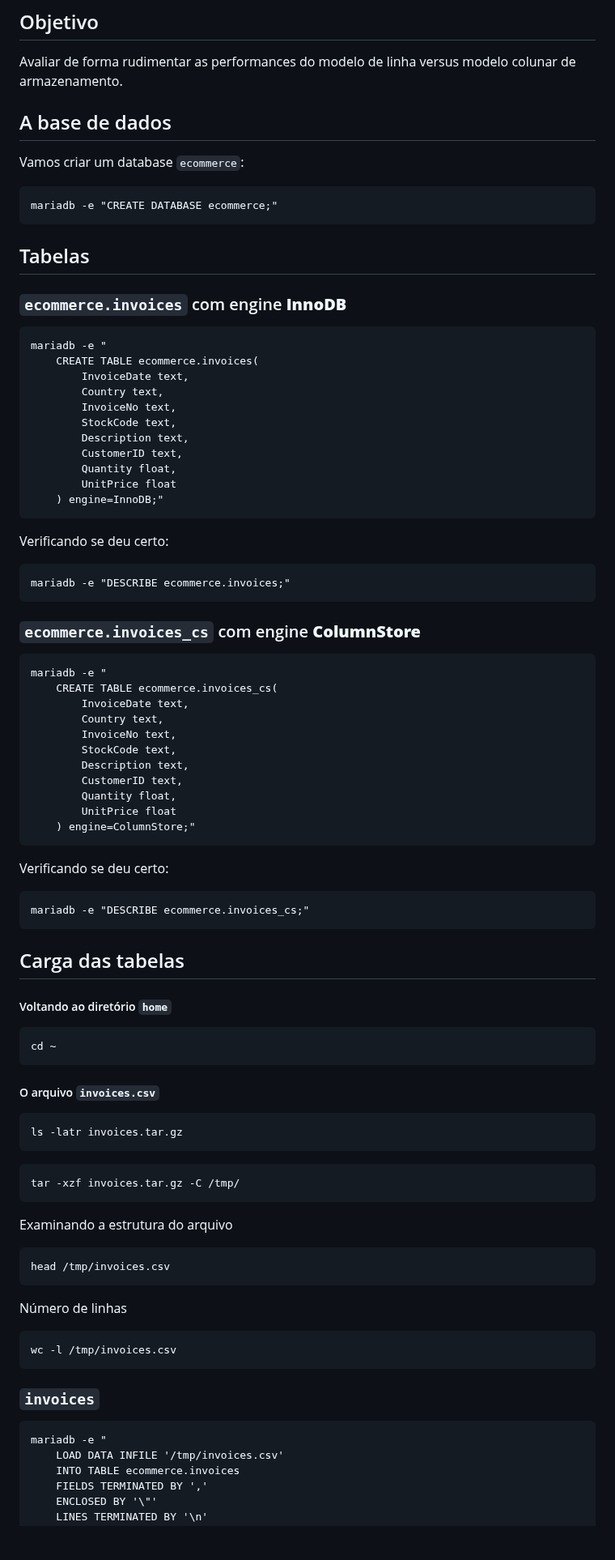
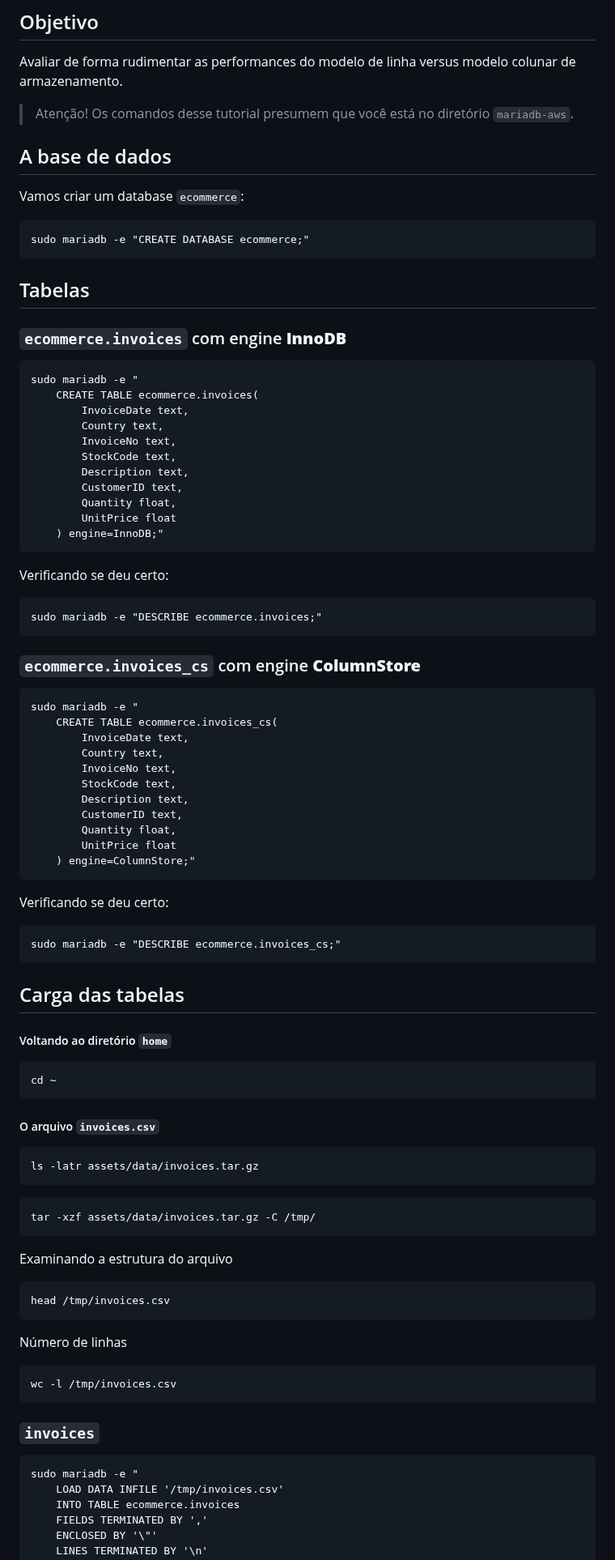
Before and after one commit to infobarbosa/mariadb-aws, a Markdown page: 02-Performance-Comparison/README.md, the part around one of its changes. Shown at 81% size. Drawn GitHub-style; blank space fills up the shorter version.

````diff
--- a/02-Performance-Comparison/README.md
+++ b/02-Performance-Comparison/README.md
@@ -5,17 +5,18 @@ Github: [infobarbosa](https://github.com/infobarbosa)
 
 ## Objetivo
 Avaliar de forma rudimentar as performances do modelo de linha versus modelo colunar de armazenamento.
+> Atenção! Os comandos desse tutorial presumem que você está no diretório `mariadb-aws`.
 
 ## A base de dados
 Vamos criar um database `ecommerce`:
 ```
-mariadb -e "CREATE DATABASE ecommerce;"
+sudo mariadb -e "CREATE DATABASE ecommerce;"
 ```
 
 ## Tabelas
 ### `ecommerce.invoices` com engine **InnoDB**
 ```
-mariadb -e "
+sudo mariadb -e "
     CREATE TABLE ecommerce.invoices(
         InvoiceDate text,
         Country text,
@@ -30,12 +31,12 @@ mariadb -e "
 
 Verificando se deu certo:
 ```
-mariadb -e "DESCRIBE ecommerce.invoices;"
+sudo mariadb -e "DESCRIBE ecommerce.invoices;"
 ```
 
 ### `ecommerce.invoices_cs` com engine **ColumnStore**
 ```
-mariadb -e "
+sudo mariadb -e "
     CREATE TABLE ecommerce.invoices_cs(
         InvoiceDate text,
         Country text,
@@ -50,7 +51,7 @@ mariadb -e "
 
 Verificando se deu certo:
 ```
-mariadb -e "DESCRIBE ecommerce.invoices_cs;"
+sudo mariadb -e "DESCRIBE ecommerce.invoices_cs;"
 ```
 
 ## Carga das tabelas
@@ -62,11 +63,11 @@ cd ~
 
 ##### O arquivo `invoices.csv`
 ```
-ls -latr invoices.tar.gz
+ls -latr assets/data/invoices.tar.gz
 ```
 
 ```
-tar -xzf invoices.tar.gz -C /tmp/
+tar -xzf assets/data/invoices.tar.gz -C /tmp/
 ```
 
 Examinando a estrutura do arquivo
@@ -81,7 +82,7 @@ wc -l /tmp/invoices.csv
 
 ### `invoices`
 ```
-mariadb -e "
+sudo mariadb -e "
     LOAD DATA INFILE '/tmp/invoices.csv'
     INTO TABLE ecommerce.invoices
     FIELDS TERMINATED BY ','
````
Also changed, not shown: other parts of 02-Performance-Comparison/README.md (+16 -16 lines).
